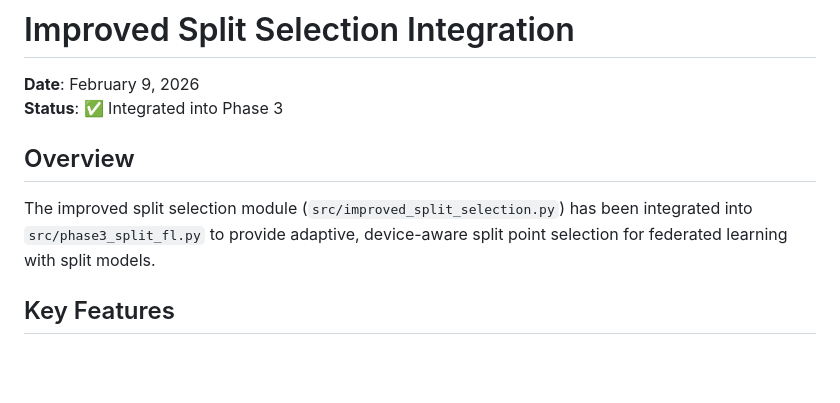
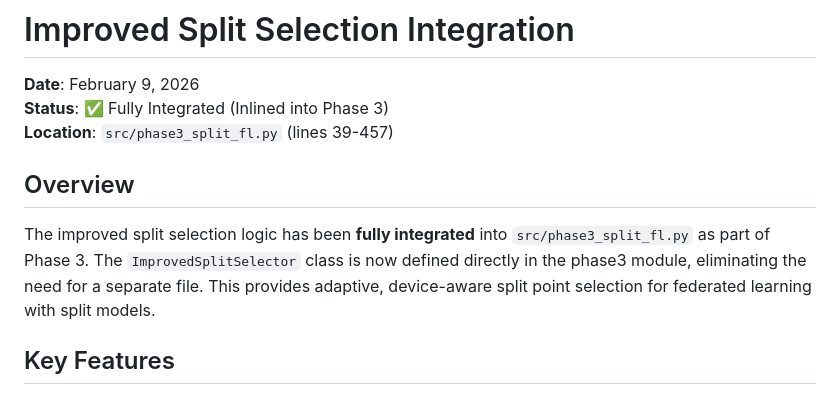
Before and after one commit to mahmoudmayaleh/ATLAS, a Markdown page: docs/IMPROVED_SPLIT_SELECTION.md, the part around the change. Rendered like a GitHub page; blank space fills up the shorter version.

Commit message:
Update IMPROVED_SPLIT_SELECTION.md to reflect inline integration

```diff
--- a/docs/IMPROVED_SPLIT_SELECTION.md
+++ b/docs/IMPROVED_SPLIT_SELECTION.md
@@ -1,11 +1,12 @@
 # Improved Split Selection Integration
 
 **Date**: February 9, 2026
-**Status**: ✅ Integrated into Phase 3
+**Status**: ✅ Fully Integrated (Inlined into Phase 3)
+**Location**: `src/phase3_split_fl.py` (lines 39-457)
 
 ## Overview
 
-The improved split selection module (`src/improved_split_selection.py`) has been integrated into `src/phase3_split_fl.py` to provide adaptive, device-aware split point selection for federated learning with split models.
+The improved split selection logic has been **fully integrated** into `src/phase3_split_fl.py` as part of Phase 3. The `ImprovedSplitSelector` class is now defined directly in the phase3 module, eliminating the need for a separate file. This provides adaptive, device-aware split point selection for federated learning with split models.
 
 ## Key Features
 
```
